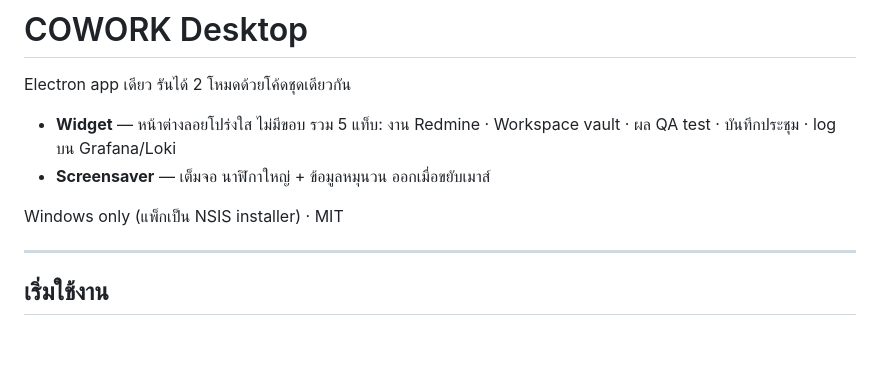
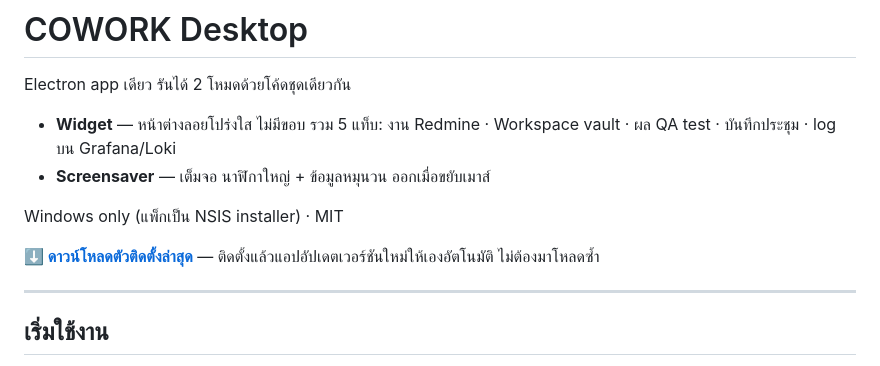
Before and after one commit to wowBALL/COWORK-Desktop, a Markdown page: README.md, the part around the change. Rendered like a GitHub page; blank space fills up the shorter version.

Commit message:
docs: เพิ่มลิงก์ดาวน์โหลดตัวติดตั้งล่าสุดใน README
ก่อนหน้านี้ README ไม่มีลิงก์ดาวน์โหลดเลย ต้องเข้าไปหาเองใน Releases -- ลิงก์ไป
releases/latest แทนที่จะ pin เวอร์ชันเจาะจง เพราะแอปอัปเดตตัวเองจาก GitHub
Releases อยู่แล้ว ลิงก์แบบนี้ไม่มีวันล้าสมัยตามที่ README เดิมออกแบบไว้

Co-Authored-By: Claude Sonnet 5 <noreply@anthropic.com>

```diff
--- a/README.md
+++ b/README.md
@@ -6,6 +6,8 @@ Electron app เดียว รันได้ 2 โหมดด้วยโค
 - **Screensaver** — เต็มจอ นาฬิกาใหญ่ + ข้อมูลหมุนวน ออกเมื่อขยับเมาส์
 
 Windows only (แพ็กเป็น NSIS installer) · MIT
+
+**[⬇ ดาวน์โหลดตัวติดตั้งล่าสุด](https://github.com/wowBALL/COWORK-Desktop/releases/latest)** — ติดตั้งแล้วแอปอัปเดตเวอร์ชันใหม่ให้เองอัตโนมัติ ไม่ต้องมาโหลดซ้ำ
 
 ---
 
```
